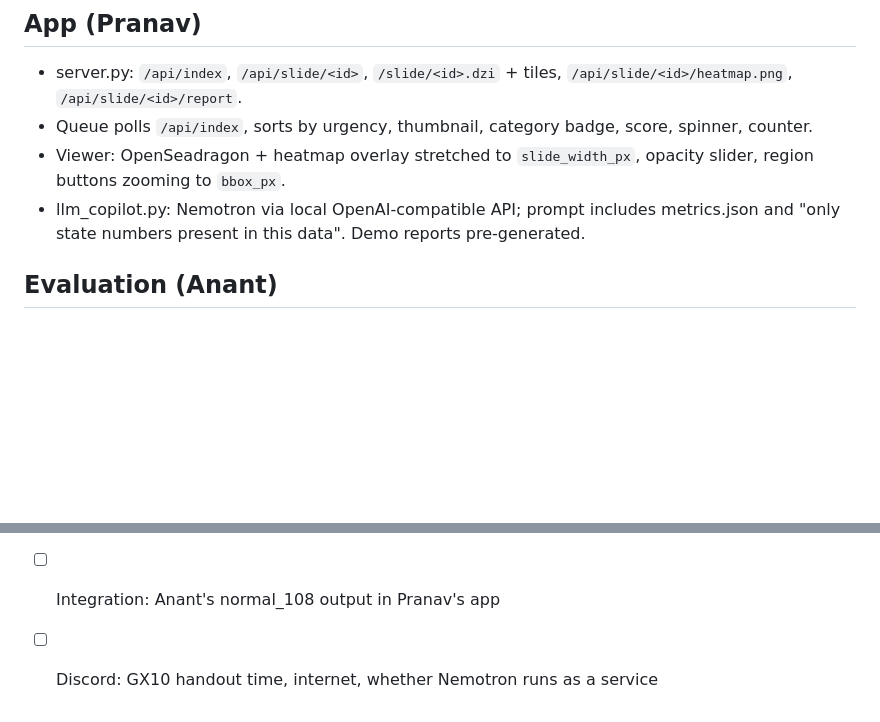
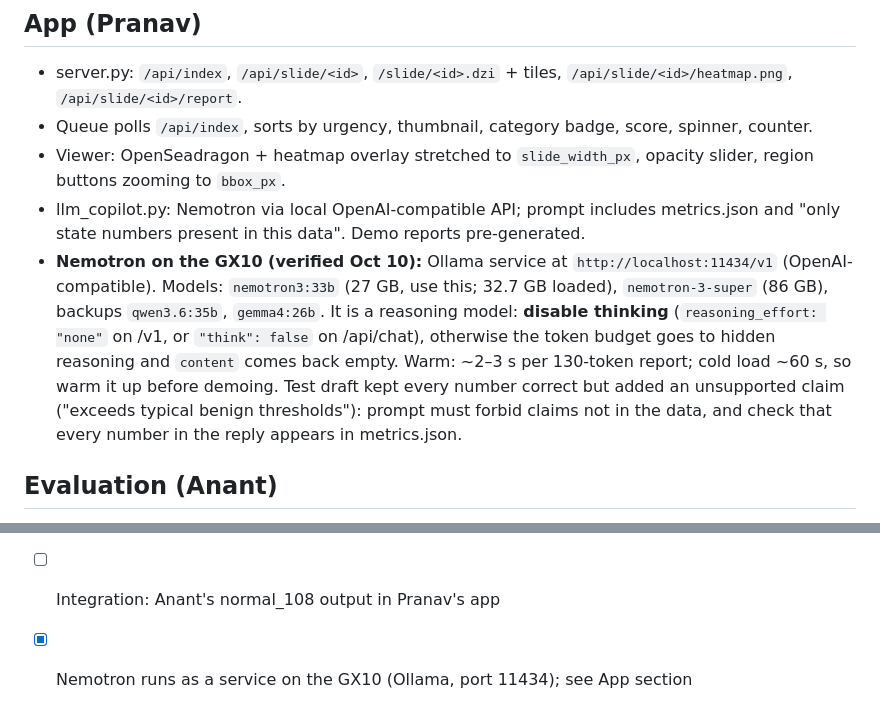
Before and after one commit to Anantgnx/CancerScope, a Markdown page: CLAUDE.md, 2 parts joined by grey strips. Rendered like a GitHub page; blank space fills up the shorter version.

Commit message:
Record Nemotron service details on the GX10
Co-Authored-By: Claude Opus 5.5 <noreply@anthropic.com>

```diff
--- a/CLAUDE.md
+++ b/CLAUDE.md
@@ -110,6 +110,7 @@ UNI2-h is frozen; classifier trained on PCam features; Nemotron only reads numbe
 - Queue polls `/api/index`, sorts by urgency, thumbnail, category badge, score, spinner, counter.
 - Viewer: OpenSeadragon + heatmap overlay stretched to `slide_width_px`, opacity slider, region buttons zooming to `bbox_px`.
 - llm_copilot.py: Nemotron via local OpenAI-compatible API; prompt includes metrics.json and "only state numbers present in this data". Demo reports pre-generated.
+- **Nemotron on the GX10 (verified Oct 10):** Ollama service at `http://localhost:11434/v1` (OpenAI-compatible). Models: `nemotron3:33b` (27 GB, use this; 32.7 GB loaded), `nemotron-3-super` (86 GB), backups `qwen3.6:35b`, `gemma4:26b`. It is a reasoning model: **disable thinking** (`reasoning_effort: "none"` on /v1, or `"think": false` on /api/chat), otherwise the token budget goes to hidden reasoning and `content` comes back empty. Warm: ~2–3 s per 130-token report; cold load ~60 s, so warm it up before demoing. Test draft kept every number correct but added an unsupported claim ("exceeds typical benign thresholds"): prompt must forbid claims not in the data, and check that every number in the reply appears in metrics.json.
 
 ## Evaluation (Anant)
 1. Tile: PCam test accuracy + AUC (headline). 2. Slide: tumor slides flagged, normals low (sanity, 10 slides). 3. Region: rasterize XML to heatmap resolution, overlap, side-by-side image.
@@ -148,4 +149,4 @@ All GPU work runs on the GX10 (SSH access available). Code goes through git (mod
 - [ ] Pranav: queue polling index.json
 - [ ] Pranav: report panel + copilot against any OpenAI-compatible API
 - [ ] Integration: Anant's normal_108 output in Pranav's app
-- [ ] Discord: GX10 handout time, internet, whether Nemotron runs as a service
+- [x] Nemotron runs as a service on the GX10 (Ollama, port 11434); see App section
```
